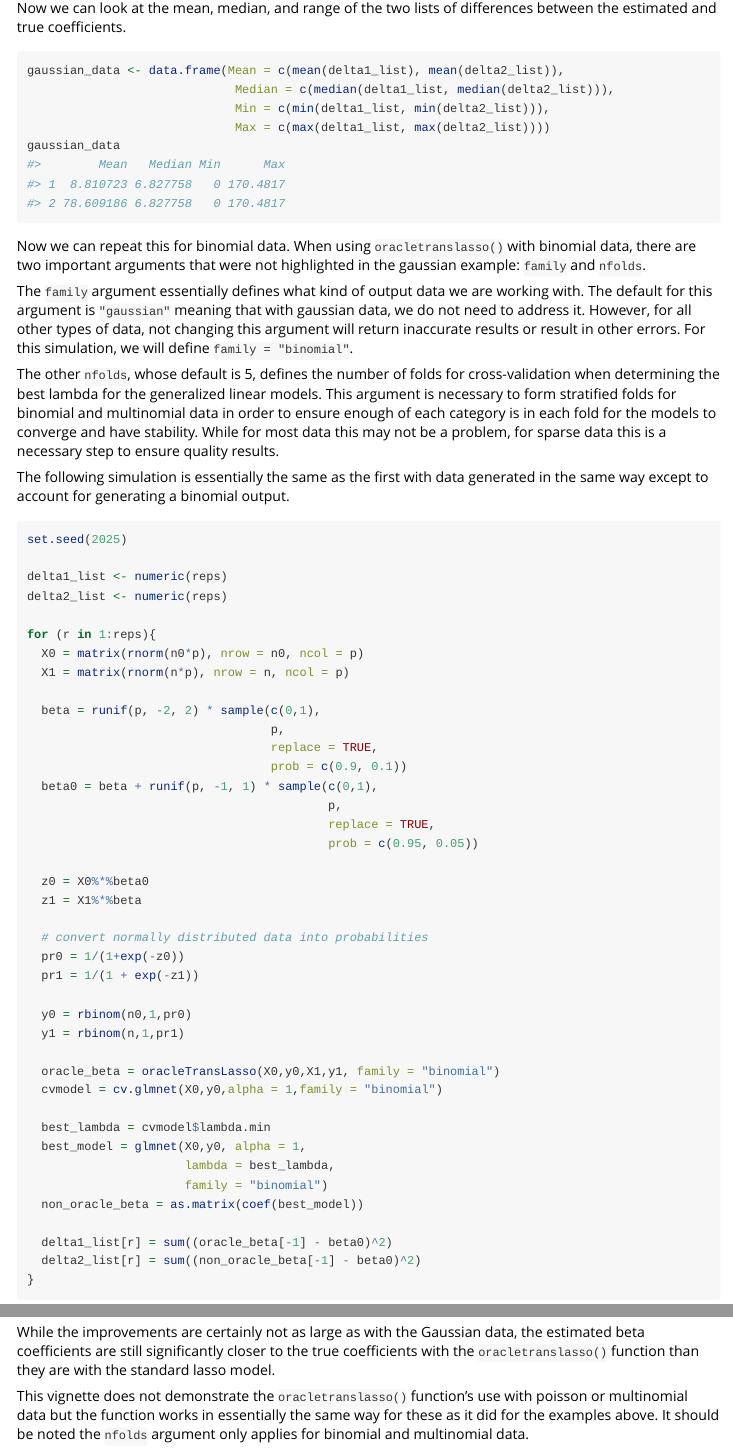
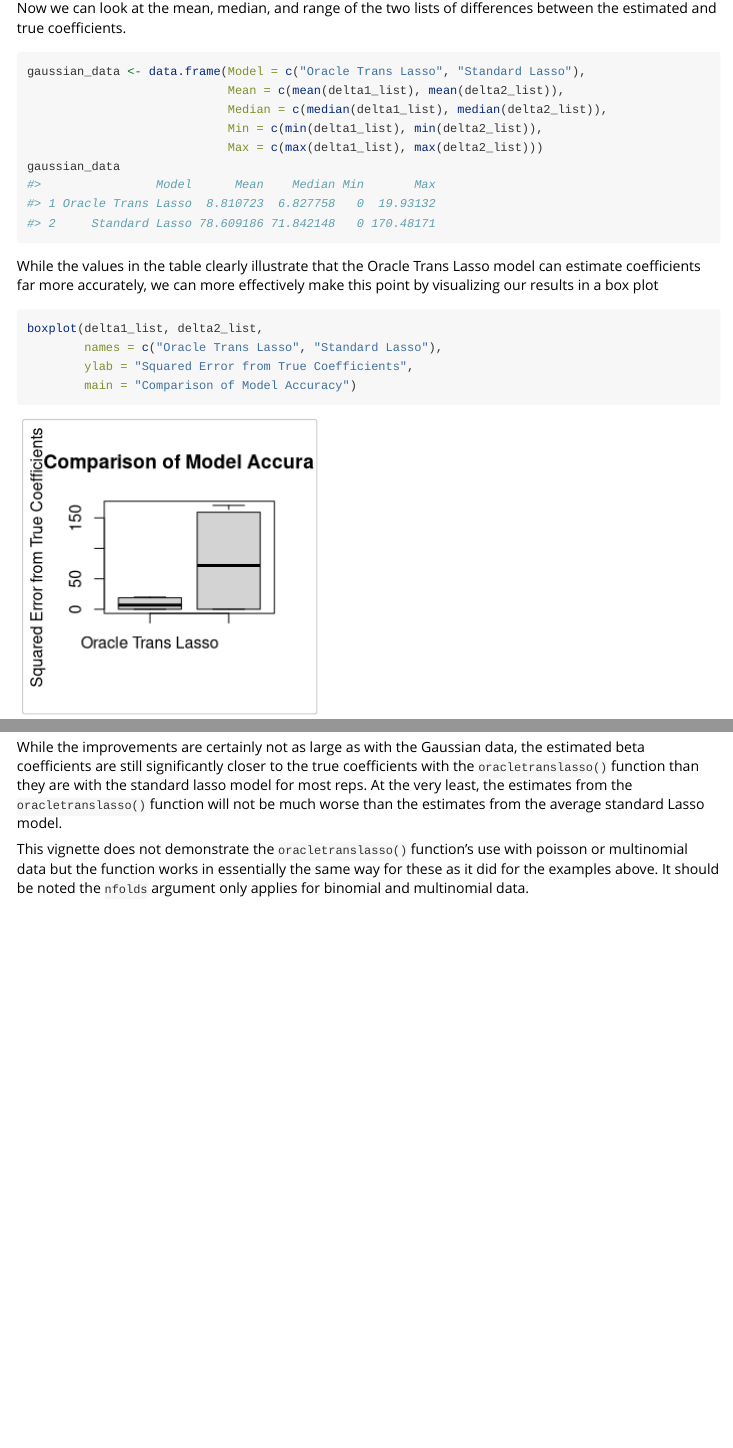
Before and after one commit to tchuang1290/translasso, an R Markdown document (vignettes/translasso.Rmd): the page in a window 1100 px wide, from 1620 px down before the commit and from 1580 px down after it, so that both start at the same text, and a second part further down, joined at a grey line. Rendered offline with R 4.5, knitr and Pandoc, with nearby package versions; some code elsewhere in the file could not run offline.

Commit message:
Update translasso.Rmd

````diff
--- a/vignettes/translasso.Rmd
+++ b/vignettes/translasso.Rmd
@@ -84,11 +82,21 @@ for (r in 1:reps){
 Now we can look at the mean, median, and range of the two lists of differences between the estimated and true coefficients.
 
 ```{r}
-gaussian_data <- data.frame(Mean = c(mean(delta1_list), mean(delta2_list)),
-                             Median = c(median(delta1_list, median(delta2_list))),
-                             Min = c(min(delta1_list, min(delta2_list))),
-                             Max = c(max(delta1_list, max(delta2_list))))
+gaussian_data <- data.frame(Model = c("Oracle Trans Lasso", "Standard Lasso"),
+                            Mean = c(mean(delta1_list), mean(delta2_list)),
+                            Median = c(median(delta1_list), median(delta2_list)),
+                            Min = c(min(delta1_list), min(delta2_list)),
+                            Max = c(max(delta1_list), max(delta2_list)))
 gaussian_data
+```
+
+While the values in the table clearly illustrate that the Oracle Trans Lasso model can estimate coefficients far more accurately, we can more effectively make this point by visualizing our results in a box plot
+
+```{r}
+boxplot(delta1_list, delta2_list,
+        names = c("Oracle Trans Lasso", "Standard Lasso"),
+        ylab = "Squared Error from True Coefficients",
+        main = "Comparison of Model Accuracy")
 ```
 
 Now we can repeat this for binomial data. When using `oracletranslasso()` with binomial data, there are two important arguments that were not highlighted in the gaussian example: `family` and `nfolds`.
@@ -153,4 +161,3 @@ binomial_data <- data.frame(Model = c("Oracle Trans Lasso","Standard Lasso"),
 binomial_data
 ```
 
-While the improvements are certainly not as large as with the Gaussian data, the estimated beta coefficients are still significantly closer to the true coefficients with the `oracletranslasso()` function than they are with the standard lasso model.
@@ -157,2 +171,3 @@ While the improvements are certainly not as large as with the Gaussian data, the
+While the improvements are certainly not as large as with the Gaussian data, the estimated beta coefficients are still significantly closer to the true coefficients with the `oracletranslasso()` function than they are with the standard lasso model for most reps. At the very least, the estimates from the `oracletranslasso()` function will not be much worse than the estimates from the average standard Lasso model.
 
 This vignette does not demonstrate the `oracletranslasso()` function's use with poisson or multinomial data but the function works in essentially the same way for these as it did for the examples above. It should be noted the `nfolds` argument only applies for binomial and multinomial data.
````
Also changed, not shown: vignettes/translasso.Rmd (9 more changed lines).
